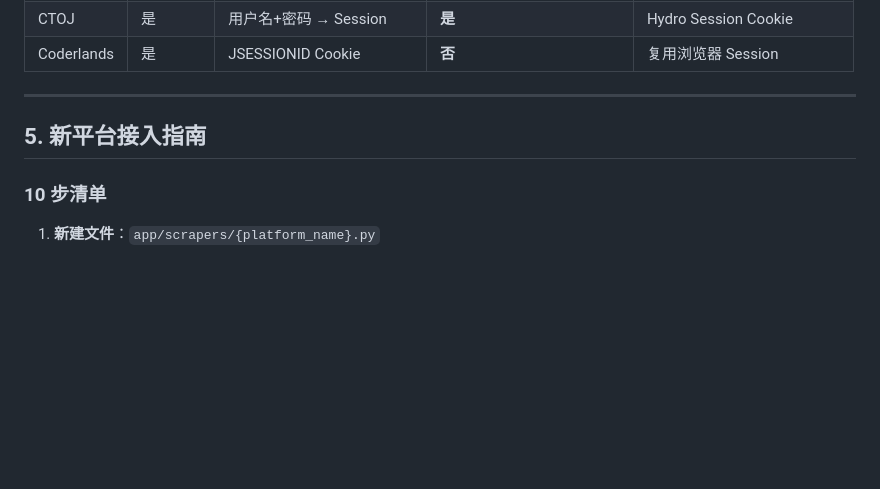
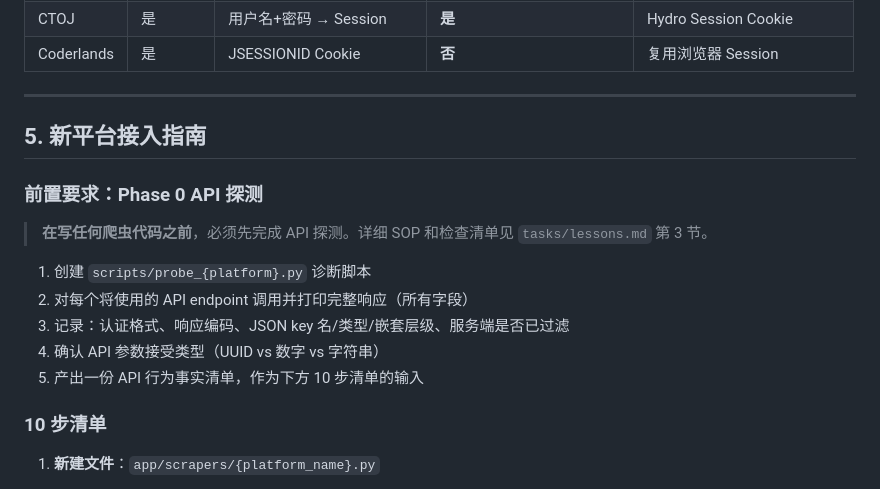
Before and after one commit to ChachiQ/oj-tracker, a Markdown page: app/scrapers/DESIGN.md, the part around the change. Rendered like a GitHub page; blank space fills up the shorter version.

```diff
--- a/app/scrapers/DESIGN.md
+++ b/app/scrapers/DESIGN.md
@@ -633,6 +633,16 @@ if account.consecutive_sync_failures >= 10:
 
 ## 5. 新平台接入指南
 
+### 前置要求：Phase 0 API 探测
+
+> **在写任何爬虫代码之前**，必须先完成 API 探测。详细 SOP 和检查清单见 `tasks/lessons.md` 第 3 节。
+
+1. 创建 `scripts/probe_{platform}.py` 诊断脚本
+2. 对每个将使用的 API endpoint 调用并打印完整响应（所有字段）
+3. 记录：认证格式、响应编码、JSON key 名/类型/嵌套层级、服务端是否已过滤
+4. 确认 API 参数接受类型（UUID vs 数字 vs 字符串）
+5. 产出一份 API 行为事实清单，作为下方 10 步清单的输入
+
 ### 10 步清单
 
 1. **新建文件**：`app/scrapers/{platform_name}.py`
```
Also changed, not shown: CLAUDE.md (+7 -0 lines), tasks/lessons.md (+77 -0 lines).
